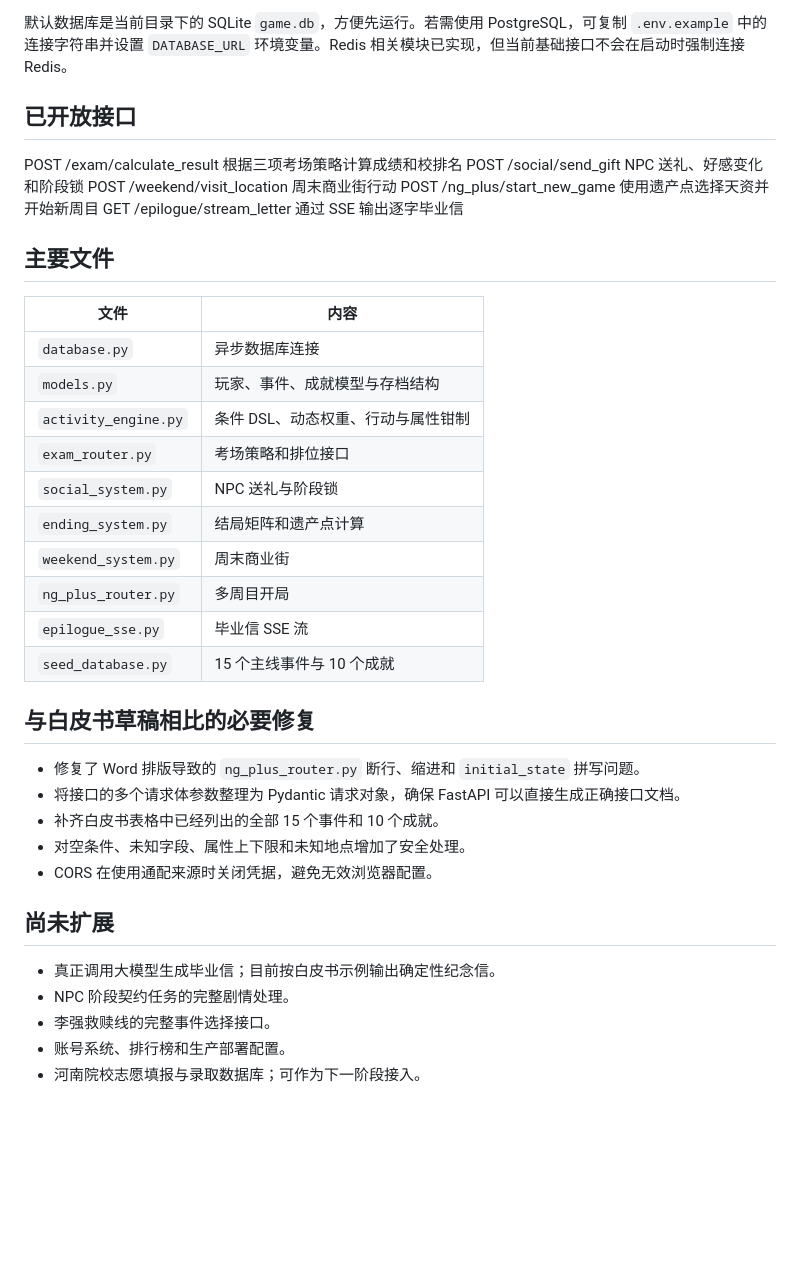
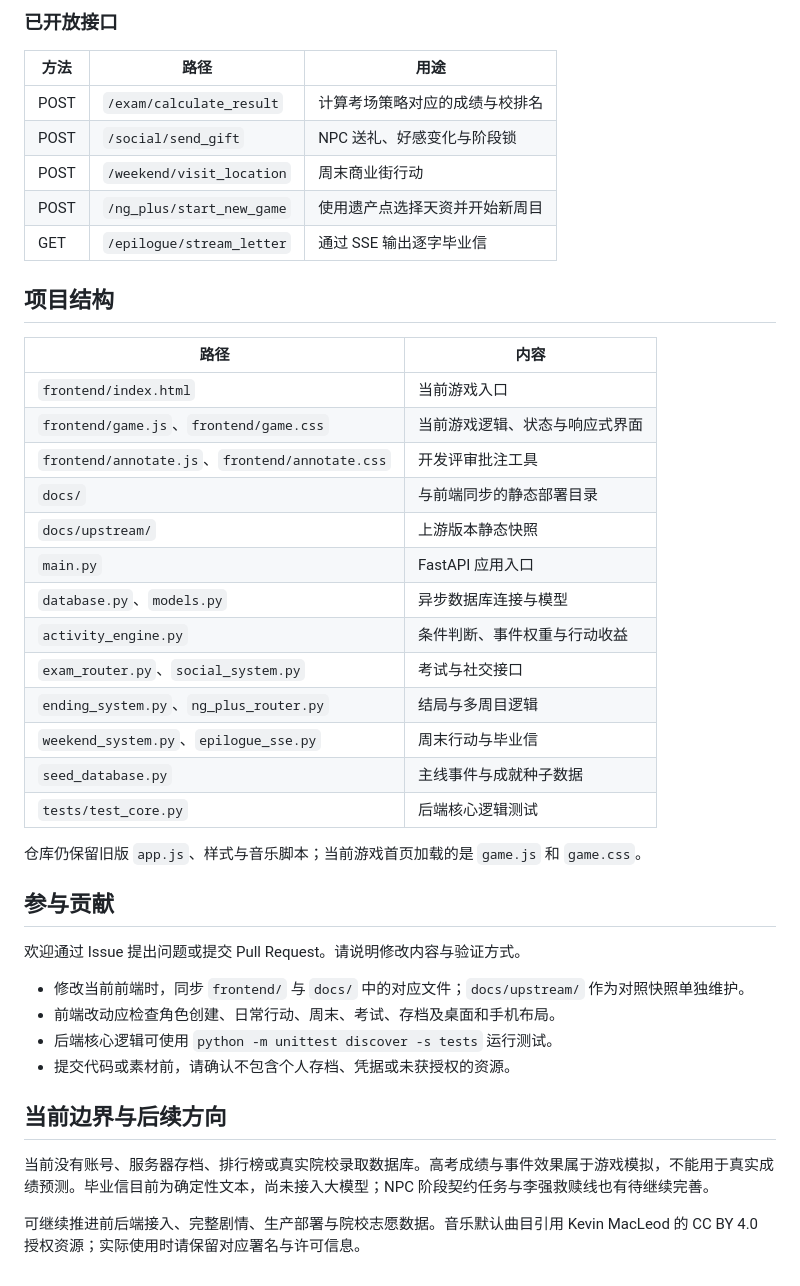
Before and after one commit to kaijing167-sys/1.0.0.0, a Markdown page: README.md, the part around one of its changes. Rendered like a GitHub page; blank space fills up the shorter version.

Commit message:
docs: update project overview and README after campus growth merge

```diff
--- a/README.md
+++ b/README.md
@@ -59,41 +76,45 @@ uvicorn main:app --reload
 
-默认数据库是当前目录下的 SQLite `game.db`，方便先运行。若需使用 PostgreSQL，可复制 `.env.example` 中的连接字符串并设置 `DATABASE_URL` 环境变量。Redis 相关模块已实现，但当前基础接口不会在启动时强制连接 Redis。
+### 已开放接口
 
+| 方法 | 路径 | 用途 |
+|---|---|---|
+| POST | `/exam/calculate_result` | 计算考场策略对应的成绩与校排名 |
+| POST | `/social/send_gift` | NPC 送礼、好感变化与阶段锁 |
+| POST | `/weekend/visit_location` | 周末商业街行动 |
+| POST | `/ng_plus/start_new_game` | 使用遗产点选择天资并开始新周目 |
+| GET | `/epilogue/stream_letter` | 通过 SSE 输出逐字毕业信 |
 
-## 已开放接口
-POST	/exam/calculate_result	根据三项考场策略计算成绩和校排名
-POST	/social/send_gift	NPC 送礼、好感变化和阶段锁
-POST	/weekend/visit_location	周末商业街行动
-POST	/ng_plus/start_new_game	使用遗产点选择天资并开始新周目
-GET	/epilogue/stream_letter	通过 SSE 输出逐字毕业信
+## 项目结构
 
-## 主要文件
+| 路径 | 内容 |
+|---|---|
+| `frontend/index.html` | 当前游戏入口 |
+| `frontend/game.js`、`frontend/game.css` | 当前游戏逻辑、状态与响应式界面 |
+| `frontend/annotate.js`、`frontend/annotate.css` | 开发评审批注工具 |
+| `docs/` | 与前端同步的静态部署目录 |
+| `docs/upstream/` | 上游版本静态快照 |
+| `main.py` | FastAPI 应用入口 |
+| `database.py`、`models.py` | 异步数据库连接与模型 |
+| `activity_engine.py` | 条件判断、事件权重与行动收益 |
+| `exam_router.py`、`social_system.py` | 考试与社交接口 |
+| `ending_system.py`、`ng_plus_router.py` | 结局与多周目逻辑 |
+| `weekend_system.py`、`epilogue_sse.py` | 周末行动与毕业信 |
+| `seed_database.py` | 主线事件与成就种子数据 |
+| `tests/test_core.py` | 后端核心逻辑测试 |
 
-| 文件 | 内容 |
-|---|---|
-| `database.py` | 异步数据库连接 |
-| `models.py` | 玩家、事件、成就模型与存档结构 |
-| `activity_engine.py` | 条件 DSL、动态权重、行动与属性钳制 |
-| `exam_router.py` | 考场策略和排位接口 |
-| `social_system.py` | NPC 送礼与阶段锁 |
-| `ending_system.py` | 结局矩阵和遗产点计算 |
-| `weekend_system.py` | 周末商业街 |
-| `ng_plus_router.py` | 多周目开局 |
-| `epilogue_sse.py` | 毕业信 SSE 流 |
-| `seed_database.py` | 15 个主线事件与 10 个成就 |
+仓库仍保留旧版 `app.js`、样式与音乐脚本；当前游戏首页加载的是 `game.js` 和 `game.css`。
 
-## 与白皮书草稿相比的必要修复
+## 参与贡献
 
-- 修复了 Word 排版导致的 `ng_plus_router.py` 断行、缩进和 `initial_state` 拼写问题。
-- 将接口的多个请求体参数整理为 Pydantic 请求对象，确保 FastAPI 可以直接生成正确接口文档。
-- 补齐白皮书表格中已经列出的全部 15 个事件和 10 个成就。
-- 对空条件、未知字段、属性上下限和未知地点增加了安全处理。
-- CORS 在使用通配来源时关闭凭据，避免无效浏览器配置。
+欢迎通过 Issue 提出问题或提交 Pull Request。请说明修改内容与验证方式。
 
-## 尚未扩展
+- 修改当前前端时，同步 `frontend/` 与 `docs/` 中的对应文件；`docs/upstream/` 作为对照快照单独维护。
+- 前端改动应检查角色创建、日常行动、周末、考试、存档及桌面和手机布局。
+- 后端核心逻辑可使用 `python -m unittest discover -s tests` 运行测试。
+- 提交代码或素材前，请确认不包含个人存档、凭据或未获授权的资源。
 
-- 真正调用大模型生成毕业信；目前按白皮书示例输出确定性纪念信。
-- NPC 阶段契约任务的完整剧情处理。
-- 李强救赎线的完整事件选择接口。
-- 账号系统、排行榜和生产部署配置。
-- 河南院校志愿填报与录取数据库；可作为下一阶段接入。
+## 当前边界与后续方向
+
+当前没有账号、服务器存档、排行榜或真实院校录取数据库。高考成绩与事件效果属于游戏模拟，不能用于真实成绩预测。毕业信目前为确定性文本，尚未接入大模型；NPC 阶段契约任务与李强救赎线也有待继续完善。
+
+可继续推进前后端接入、完整剧情、生产部署与院校志愿数据。音乐默认曲目引用 Kevin MacLeod 的 CC BY 4.0 授权资源；实际使用时请保留对应署名与许可信息。
```
Also changed, not shown: other parts of README.md (+50 -33 lines).
